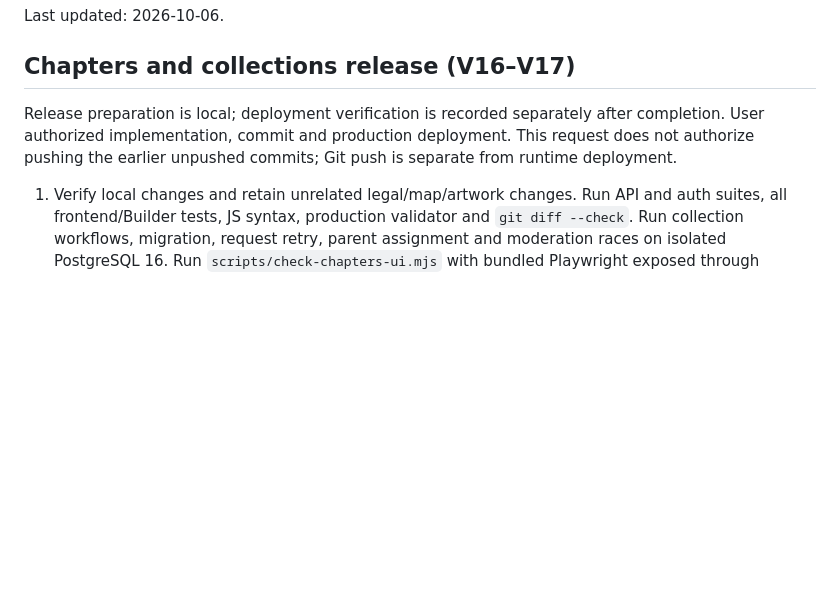
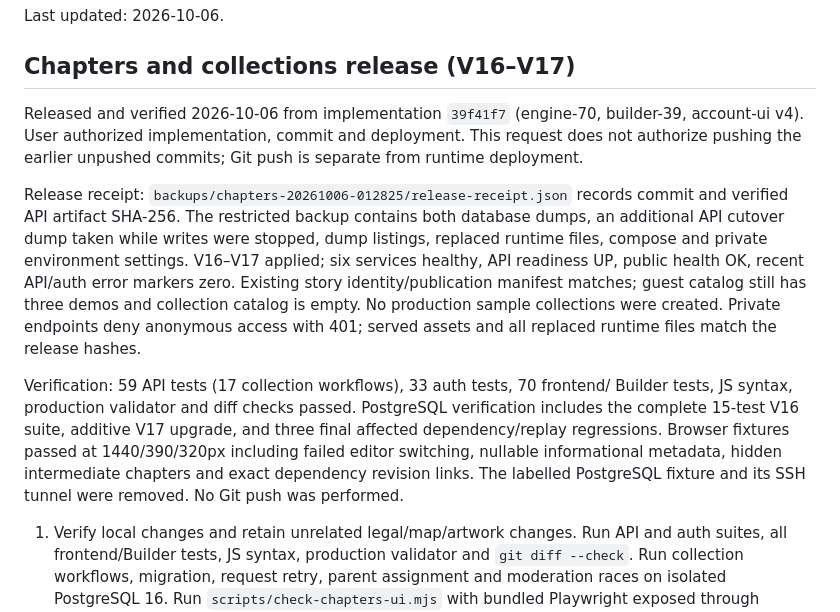
Before and after one commit to CuLiBiAkA/fraerapp, a Markdown page: DEPLOY_RUNBOOK.md, the part around the change. Drawn GitHub-style; blank space fills up the shorter version.

Commit message:
docs: record verified chapters production release

```diff
--- a/DEPLOY_RUNBOOK.md
+++ b/DEPLOY_RUNBOOK.md
@@ -4,10 +4,28 @@ Last updated: 2026-10-06.
 
 ## Chapters and collections release (V16–V17)
 
-Release preparation is local; deployment verification is recorded separately after
-completion. User authorized implementation, commit and production deployment.
+Released and verified 2026-10-06 from implementation `39f41f7` (engine-70,
+builder-39, account-ui v4). User authorized implementation, commit and deployment.
 This request does not authorize pushing the earlier unpushed commits; Git push is
 separate from runtime deployment.
+
+Release receipt: `backups/chapters-20261006-012825/release-receipt.json` records
+commit and verified API artifact SHA-256. The restricted backup contains both
+database dumps, an additional API cutover dump taken while writes were stopped,
+dump listings, replaced runtime files, compose and private environment settings.
+V16–V17 applied; six services healthy, API readiness UP, public health OK, recent
+API/auth error markers zero. Existing story identity/publication manifest matches;
+guest catalog still has three demos and collection catalog is empty. No production
+sample collections were created. Private endpoints deny anonymous access with 401;
+served assets and all replaced runtime files match the release hashes.
+
+Verification: 59 API tests (17 collection workflows), 33 auth tests, 70 frontend/
+Builder tests, JS syntax, production validator and diff checks passed. PostgreSQL
+verification includes the complete 15-test V16 suite, additive V17 upgrade, and
+three final affected dependency/replay regressions. Browser fixtures passed at
+1440/390/320px including failed editor switching, nullable informational metadata,
+hidden intermediate chapters and exact dependency revision links. The labelled
+PostgreSQL fixture and its SSH tunnel were removed. No Git push was performed.
 
 1. Verify local changes and retain unrelated legal/map/artwork changes. Run API and
    auth suites, all frontend/Builder tests, JS syntax, production validator and
```
Also changed, not shown: PROJECT_CONTEXT.md (+13 -2 lines), docs/chapters-implementation-checkpoint.md (+11 -2 lines).
